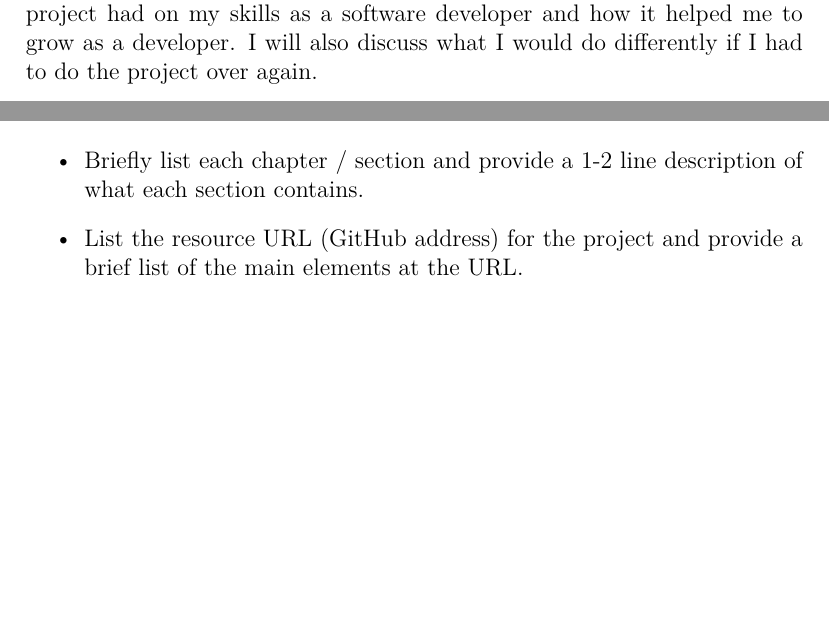
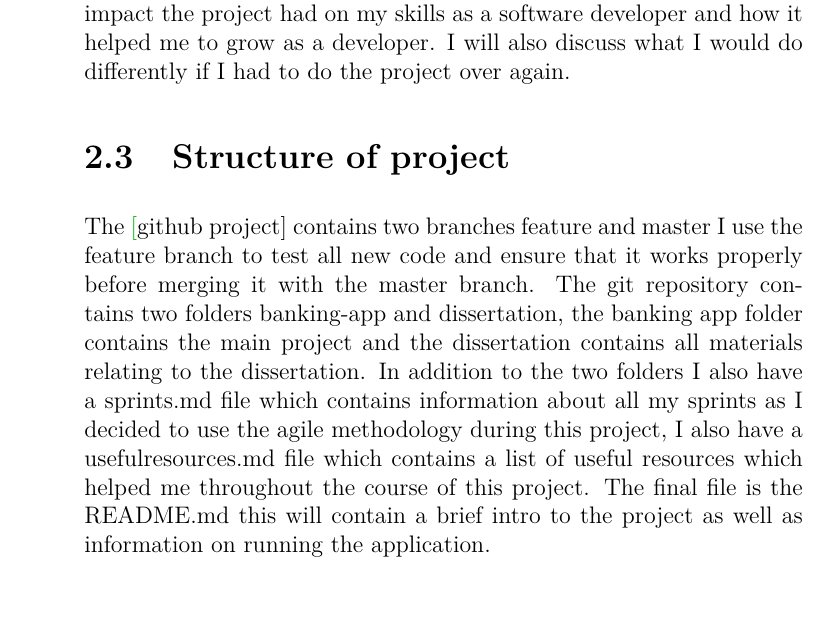
Before and after one commit to Ultan-Kearns/AppliedProject, a LaTeX thesis (dissertation/project.tex, which reads dissertation/content.tex): two parts of pages 10 and 11 of 23 before the commit and part of page 12 of 24 after it, the two joined at a grey line, cut so that both start at the same text, the shorter picture padded with empty space. Compiled offline with pdfLaTeX.

Commit message:
Finished readme, restructured dissertation

```diff
--- a/dissertation/content.tex
+++ b/dissertation/content.tex
@@ -184,4 +199,3 @@ In chapter 7 will briefly outline what I learned from this project and highlight
 my findings from previous sections. I will also discuss the impact the project
 had on my skills as a software developer and how it helped me to grow as a developer.
 I will also discuss what I would do differently if I had to do the project over again.
-\chapter{Context}
@@ -200,9 +202,9 @@ I will also discuss what I would do differently if I had to do the project over
-  \item To limit loadtimes of traditional online banking eg. 365 Online Banking and others
-\end{itemize}
-\item Briefly list each chapter / section and provide a 1-2 line description of what each section contains.
-\item List the resource URL (GitHub address) for the project and provide a brief list of the main elements at the URL.
-\end{itemize}
-
+\section{Structure of project}
+The \href{https://github.com/Ultan-Kearns/AppliedProject}[github project] contains two branches feature and master
+I use the feature branch to test all new code and ensure that it works properly before merging it with the master
+branch.  The git repository contains two folders banking-app and dissertation, the banking app folder contains the
+main project and the dissertation contains all materials relating to the dissertation. In addition to the two folders
+I also have a sprints.md file which contains information about all my sprints as I decided to use the agile methodology during this project, I also have a usefulresources.md file which contains a list of useful resources which helped me throughout the course of this project.  The final file is the README.md this will contain a brief intro to the project as well as information on running the application.
 \section{Filler}
 Lorem ipsum dolor sit amet, consectetur adipiscing elit. Etiam mi enim, interdum ut elit lobortis, bibendum tempus diam. Etiam turpis ex, viverra tristique finibus nec, feugiat at metus. Curabitur tempus gravida interdum. Donec ac felis a lorem scelerisque elementum. Vestibulum sit amet gravida tortor, a iaculis orci. Nam a molestie augue. Curabitur malesuada odio at mattis molestie. In hac habitasse platea dictumst. Donec eu lectus eget risus hendrerit euismod nec at orci. Praesent porttitor aliquam diam, eu vestibulum nisl sollicitudin vel. Nullam sed egestas mi.
 
```
Also changed, not shown: README.md, dissertation/project.pdf, dissertation/content.tex (27 more changed lines), 5 other files.
